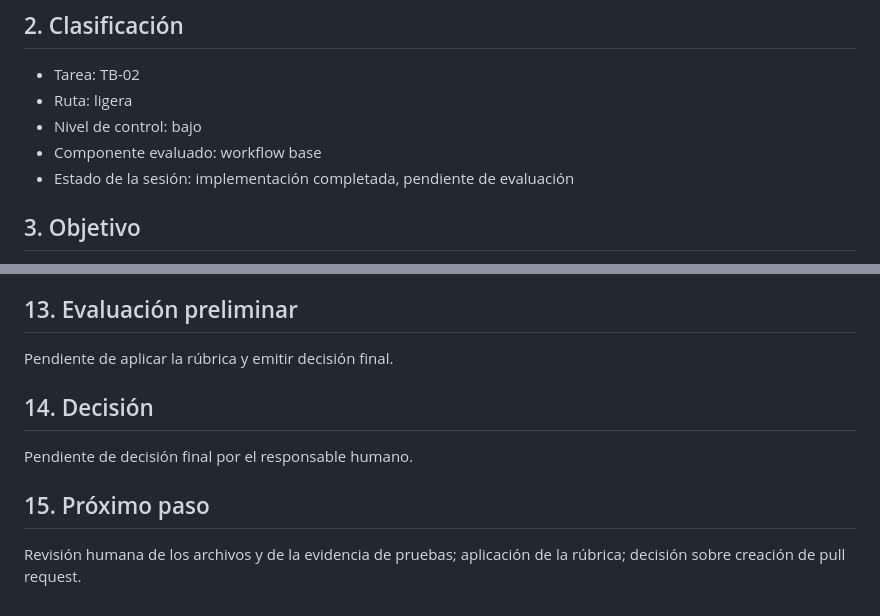
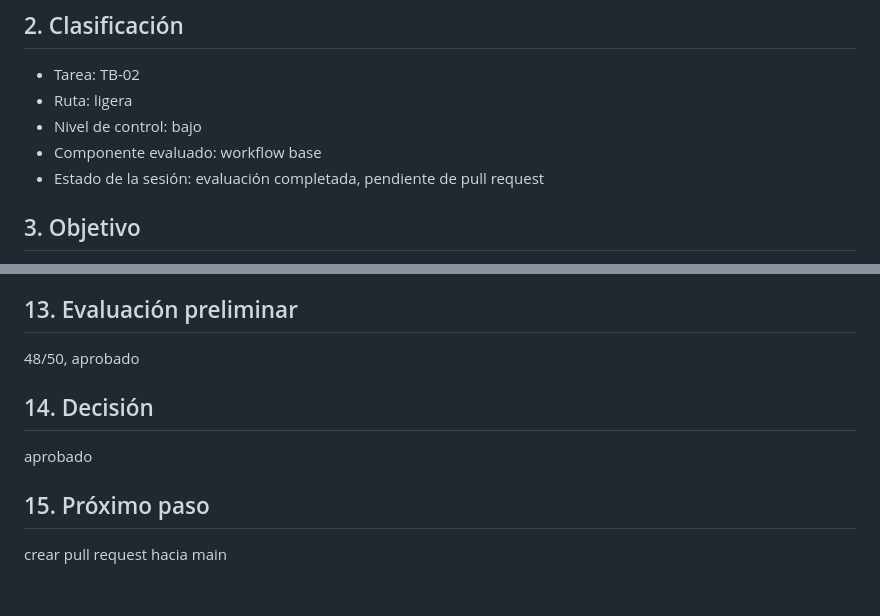
Before and after one commit to Huracomo42/workflow-ai-sandbox, a Markdown page: experiments/EXP-003-session-log.md, 2 parts joined by grey strips. Drawn GitHub-style.

```diff
--- a/experiments/EXP-003-session-log.md
+++ b/experiments/EXP-003-session-log.md
@@ -17,7 +17,7 @@
 - Ruta: ligera
 - Nivel de control: bajo
 - Componente evaluado: workflow base
-- Estado de la sesión: implementación completada, pendiente de evaluación
+- Estado de la sesión: evaluación completada, pendiente de pull request
 
 ## 3. Objetivo
 
@@ -116,12 +116,12 @@ El responsable aprobó el experimento y el plan, condicionó la aprobación a re
 
 ## 13. Evaluación preliminar
 
-Pendiente de aplicar la rúbrica y emitir decisión final.
+48/50, aprobado
 
 ## 14. Decisión
 
-Pendiente de decisión final por el responsable humano.
+aprobado
 
 ## 15. Próximo paso
 
-Revisión humana de los archivos y de la evidencia de pruebas; aplicación de la rúbrica; decisión sobre creación de pull request.
+crear pull request hacia main
```
Also changed, not shown: experiments/EXP-003-evaluation.md (added, +56 -0 lines).
